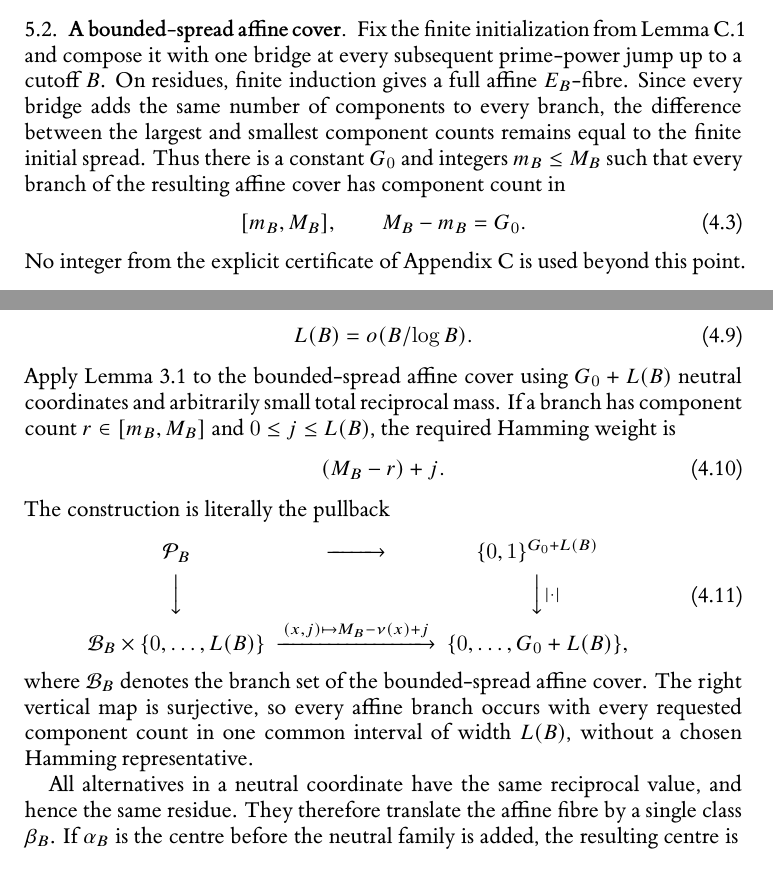
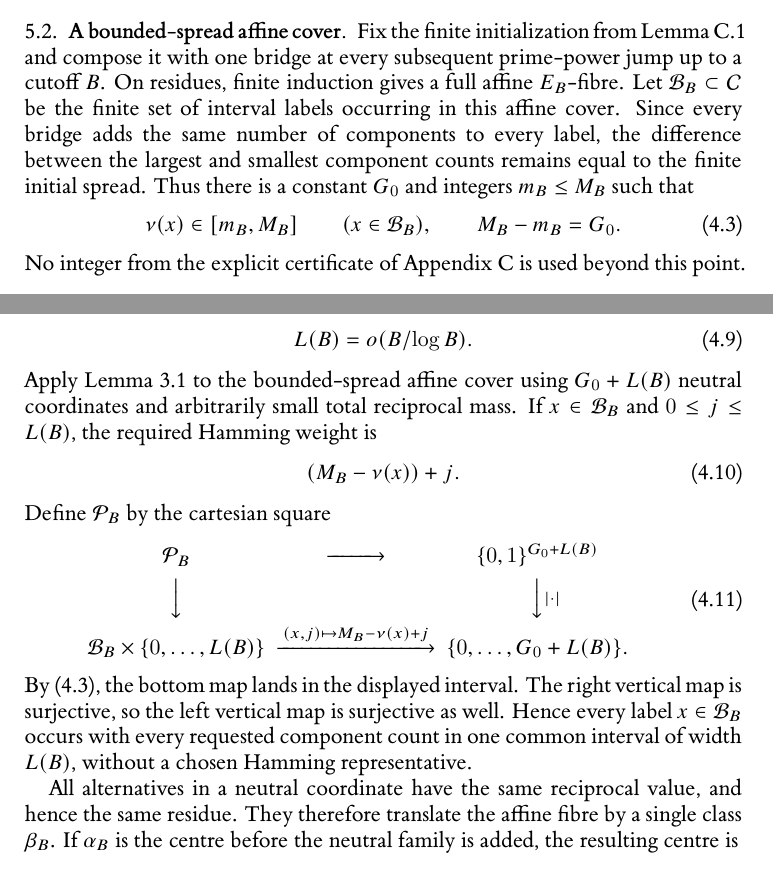
Before and after one commit to Yuren-Tang/erdos-289, a LaTeX paper (paper/manuscript.tex, which reads paper/sections/postpass-04-wide-start.tex): two parts of pages 11 and 12 of 26, joined at a grey line, cut so that both start at the same text. Compiled offline with XeLaTeX.

Commit message:
Define the neutral pullback objects explicitly

```diff
--- a/paper/sections/postpass-04-wide-start.tex
+++ b/paper/sections/postpass-04-wide-start.tex
@@ -54,9 +54,10 @@ The successive nontrivial lower moduli grow at least geometrically, so the total
 
 \subsection{A bounded-spread affine cover}
 
-Fix the finite initialization from Lemma~\ref{lem:finite-prefix-initialization} and compose it with one bridge at every subsequent prime-power jump up to a cutoff $B$.  On residues, finite induction gives a full affine $E_B$-fibre.  Since every bridge adds the same number of components to every branch, the difference between the largest and smallest component counts remains equal to the finite initial spread.  Thus there is a constant $G_0$ and integers $m_B\le M_B$ such that every branch of the resulting affine cover has component count in
+Fix the finite initialization from Lemma~\ref{lem:finite-prefix-initialization} and compose it with one bridge at every subsequent prime-power jump up to a cutoff $B$.  On residues, finite induction gives a full affine $E_B$-fibre.  Let $\mathcal B_B\subset\mathcal C$ be the finite set of interval labels occurring in this affine cover.  Since every bridge adds the same number of components to every label, the difference between the largest and smallest component counts remains equal to the finite initial spread.  Thus there is a constant $G_0$ and integers $m_B\le M_B$ such that
 \[
-[m_B,M_B],
+\nu(x)\in[m_B,M_B]
+\qquad(x\in\mathcal B_B),
 \qquad
 M_B-m_B=G_0.
 \tag{4.3}\label{eq:ragged-spread}
@@ -106,23 +107,23 @@ Let $L(B)$ be any nonnegative integer-valued function satisfying
 L(B)=o(B/\log B).
 \tag{4.9}\label{eq:startup-subscale}
 \]
-Apply Lemma~\ref{lem:neutral-cube} to the bounded-spread affine cover using $G_0+L(B)$ neutral coordinates and arbitrarily small total reciprocal mass.  If a branch has component count $r\in[m_B,M_B]$ and $0\le j\le L(B)$, the required Hamming weight is
+Apply Lemma~\ref{lem:neutral-cube} to the bounded-spread affine cover using $G_0+L(B)$ neutral coordinates and arbitrarily small total reciprocal mass.  If $x\in\mathcal B_B$ and $0\le j\le L(B)$, the required Hamming weight is
 \[
-(M_B-r)+j.
+(M_B-\nu(x))+j.
 \tag{4.10}\label{eq:hamming-match}
 \]
-The construction is literally the pullback
+Define $\mathcal P_B$ by the cartesian square
 \[
 \begin{CD}
 \mathcal P_B @>>> \{0,1\}^{G_0+L(B)}\\
 @VVV @VV{|\cdot|}V\\
 \mathcal B_B\times\{0,\ldots,L(B)\}
 @>{(x,j)\mapsto M_B-\nu(x)+j}>>
-\{0,\ldots,G_0+L(B)\},
+\{0,\ldots,G_0+L(B)\}.
 \end{CD}
 \tag{4.11}\label{eq:hamming-pullback}
 \]
-where $\mathcal B_B$ denotes the branch set of the bounded-spread affine cover.  The right vertical map is surjective, so every affine branch occurs with every requested component count in one common interval of width $L(B)$, without a chosen Hamming representative.
+By \eqref{eq:ragged-spread}, the bottom map lands in the displayed interval.  The right vertical map is surjective, so the left vertical map is surjective as well.  Hence every label $x\in\mathcal B_B$ occurs with every requested component count in one common interval of width $L(B)$, without a chosen Hamming representative.
 
 All alternatives in a neutral coordinate have the same reciprocal value, and hence the same residue.  They therefore translate the affine fibre by a single class $\beta_B$.  If $\alpha_B$ is the centre before the neutral family is added, the resulting centre is
 \[
```
